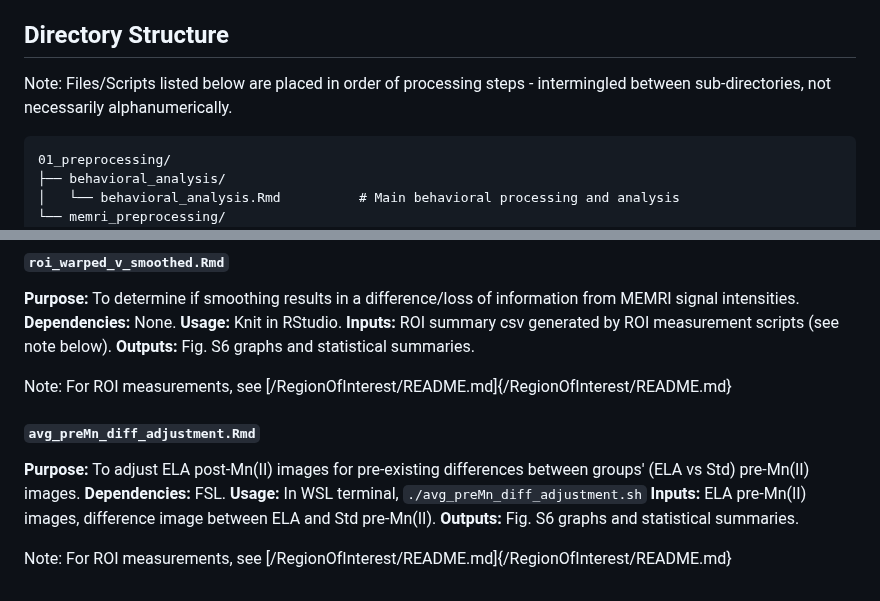
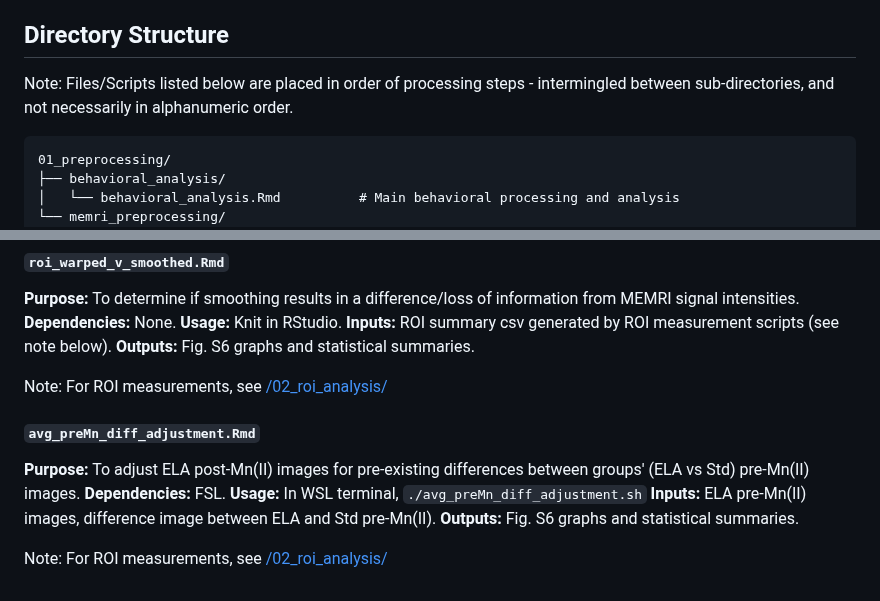
Before and after one commit to bearerlab/memri-ela-vs-std, a Markdown page: 01_preprocessing/README.md, 2 parts joined by grey strips. GitHub-like rendering.

````diff
--- a/01_preprocessing/README.md
+++ b/01_preprocessing/README.md
@@ -9,7 +9,7 @@ This section contains scripts for preprocessing longitudinal Mn(II)-enhanced MRI
 
 ## Directory Structure
 
-Note: Files/Scripts listed below are placed in order of processing steps - intermingled between sub-directories, not necessarily alphanumerically.
+Note: Files/Scripts listed below are placed in order of processing steps - intermingled between sub-directories, and not necessarily in alphanumeric order.
 
 ```
 01_preprocessing/
@@ -107,7 +107,7 @@ Note: For measurements, see [/RegionOfInterest/README.md]{/RegionOfInterest/READ
 **Inputs:** ROI summary csv generated by ROI measurement scripts (see note below).
 **Outputs:** Fig. S6 graphs and statistical summaries.
 
-Note: For ROI measurements, see [/RegionOfInterest/README.md]{/RegionOfInterest/README.md}
+Note: For ROI measurements, see [/02_roi_analysis/](#/02_roi_analysis/README.md)
 
 #### `avg_preMn_diff_adjustment.Rmd`
 **Purpose:** To adjust ELA post-Mn(II) images for pre-existing differences between groups' (ELA vs Std) pre-Mn(II) images.
@@ -116,4 +116,4 @@ Note: For ROI measurements, see [/RegionOfInterest/README.md]{/RegionOfInterest/
 **Inputs:** ELA pre-Mn(II) images, difference image between ELA and Std pre-Mn(II).
 **Outputs:** Fig. S6 graphs and statistical summaries.
 
-Note: For ROI measurements, see [/RegionOfInterest/README.md]{/RegionOfInterest/README.md}
+Note: For ROI measurements, see [/02_roi_analysis/](#/02_roi_analysis/README.md)
````
